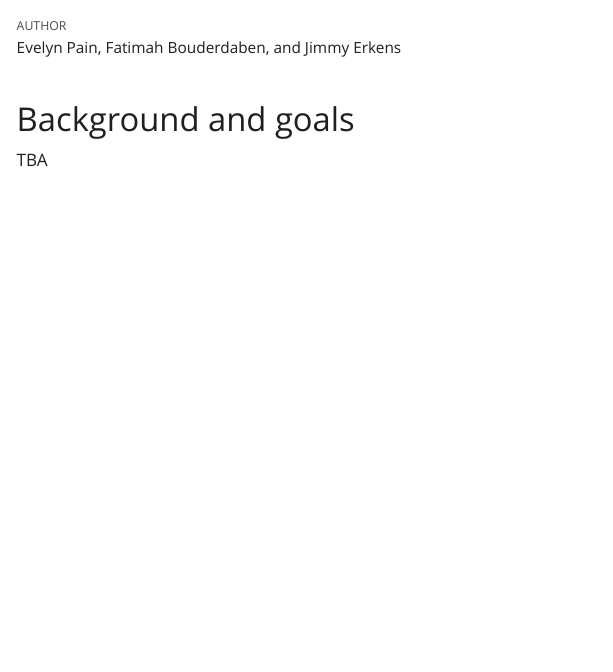
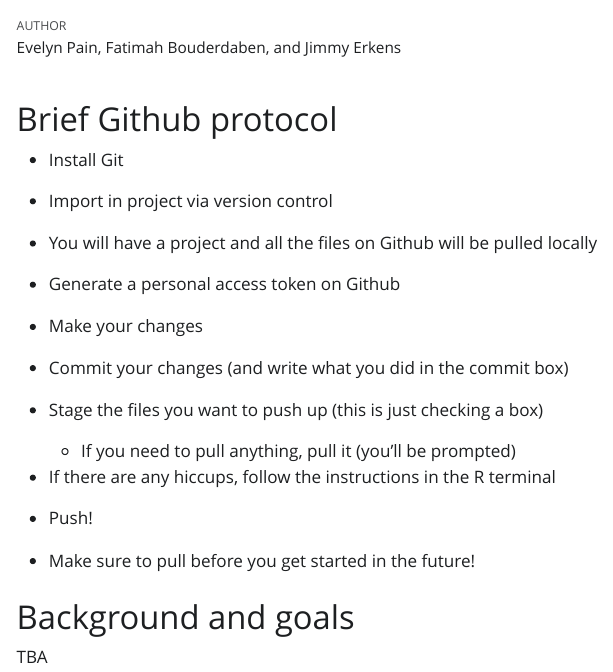
Before and after one commit to jrerkens/AN902-Metabarcoding, a Quarto document (Metabarcoding_Weekly.qmd): the page in a window 1100 px wide, from 60 px down. The pictures show the output file Metabarcoding_Weekly.html that the author committed with the source, opened offline; Quarto's library style sheets are replaced by a plain one without menus.

Commit message:
Jimmy: tutorial moment

```diff
--- a/Metabarcoding_Weekly.qmd
+++ b/Metabarcoding_Weekly.qmd
@@ -4,6 +4,30 @@
 format: html
 editor: visual
 ---
+
+# Brief Github protocol
+
+-   Install Git
+
+-   Import in project via version control
+
+-   You will have a project and all the files on Github will be pulled locally
+
+-   Generate a personal access token on Github
+
+-   Make your changes
+
+-   Commit your changes (and write what you did in the commit box)
+
+-   Stage the files you want to push up (this is just checking a box)
+
+    -   If you need to pull anything, pull it (you'll be prompted)
+
+-   If there are any hiccups, follow the instructions in the R terminal
+
+-   Push!
+
+-   Make sure to pull before you get started in the future!
 
 # Background and goals
 
```
Also changed, not shown: Metabarcoding_Weekly.html.
